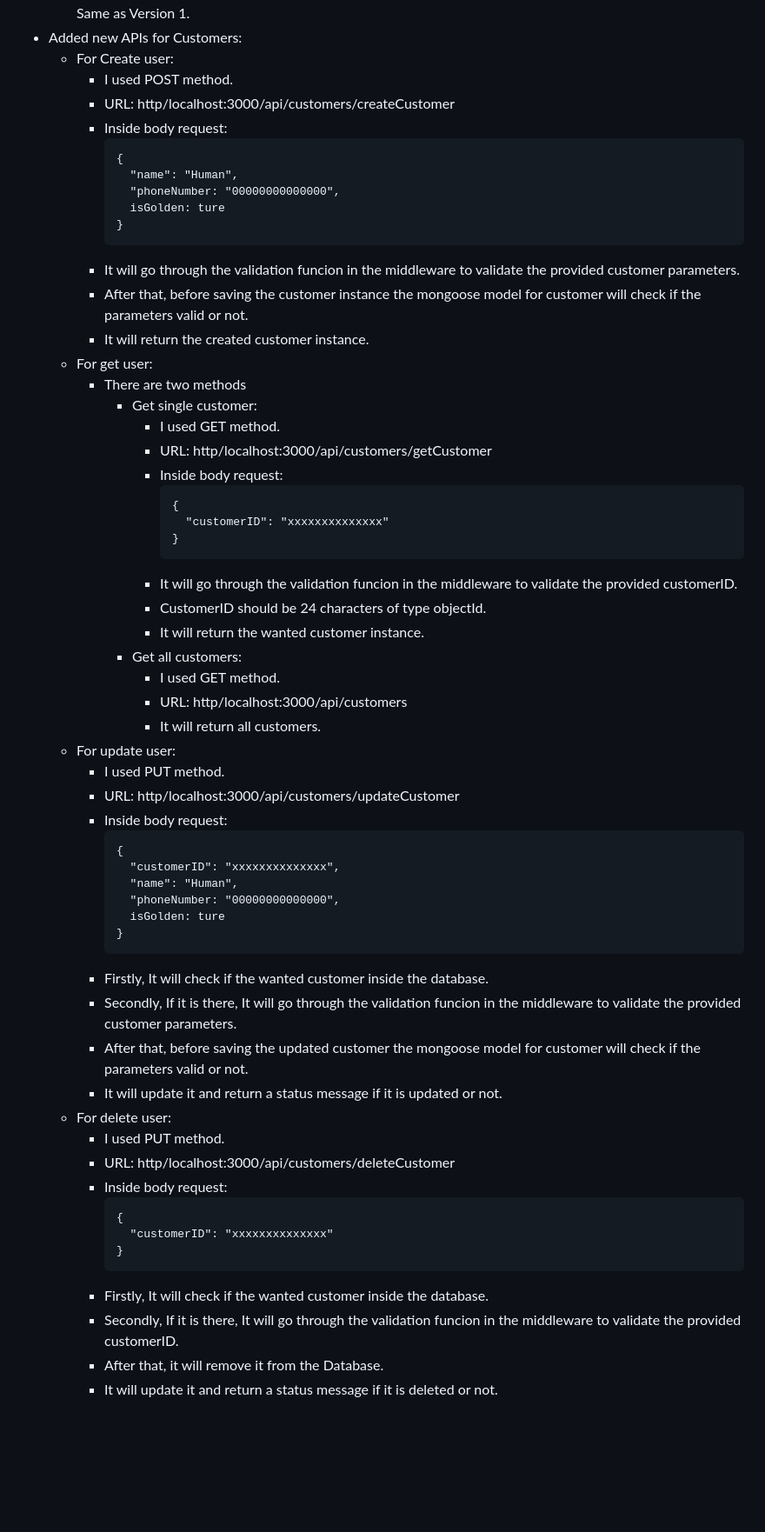
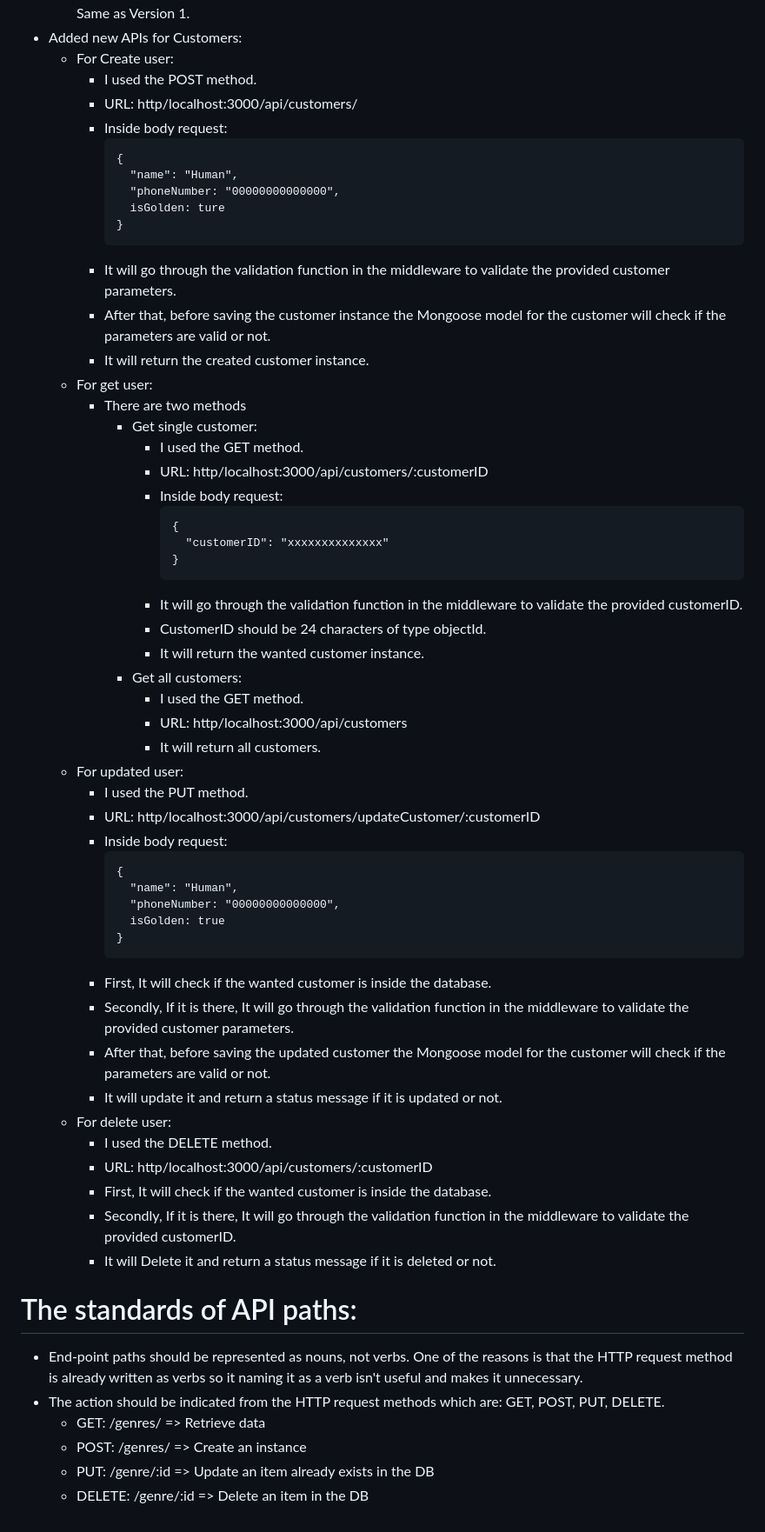
Before and after one commit to Ataa00/ITG-Training, a Markdown page: Project-Vidly/README.md, the part around one of its changes. Shown at 87% size. GitHub-like rendering; blank space fills up the shorter version.

Commit message:
Added section for the standards of API paths

````diff
--- a/Project-Vidly/README.md
+++ b/Project-Vidly/README.md
@@ -93,8 +93,8 @@ You should provide the changes within the body request.
     Same as Version 1.
 - Added new APIs for Customers:
   - For Create user:
-    - I used POST method.
-    - URL: http/localhost:3000/api/customers/createCustomer
+    - I used the POST method.
+    - URL: http/localhost:3000/api/customers/
     - Inside body request:
       ```
       {
@@ -103,53 +103,53 @@ You should provide the changes within the body request.
         isGolden: ture
       }
       ```
-    - It will go through the validation funcion in the middleware to validate the provided customer parameters.
-    - After that, before saving the customer instance the mongoose model for customer will check if the parameters valid or not.
+    - It will go through the validation function in the middleware to validate the provided customer parameters.
+    - After that, before saving the customer instance the Mongoose model for the customer will check if the parameters are valid or not.
     - It will return the created customer instance.
   - For get user:
     - There are two methods
       - Get single customer:
-        - I used GET method.
-        - URL: http/localhost:3000/api/customers/getCustomer
+        - I used the GET method.
+        - URL: http/localhost:3000/api/customers/:customerID
         - Inside body request:
           ```
           {
             "customerID": "xxxxxxxxxxxxxx"
           }
           ```
-        - It will go through the validation funcion in the middleware to validate the provided customerID.
+        - It will go through the validation function in the middleware to validate the provided customerID.
         - CustomerID should be 24 characters of type objectId.
         - It will return the wanted customer instance.
       - Get all customers:
-        - I used GET method.
+        - I used the GET method.
         - URL: http/localhost:3000/api/customers
         - It will return all customers.
-  - For update user:
-    - I used PUT method.
-    - URL: http/localhost:3000/api/customers/updateCustomer
+  - For updated user:
+    - I used the PUT method.
+    - URL: http/localhost:3000/api/customers/updateCustomer/:customerID
     - Inside body request:
       ```
       {
-        "customerID": "xxxxxxxxxxxxxx",
         "name": "Human",
         "phoneNumber: "00000000000000",
-        isGolden: ture
+        isGolden: true
       }
       ```
-    - Firstly, It will check if the wanted customer inside the database.
-    - Secondly, If it is there, It will go through the validation funcion in the middleware to validate the provided customer parameters.
-    - After that, before saving the updated customer the mongoose model for customer will check if the parameters valid or not.
+    - First, It will check if the wanted customer is inside the database.
+    - Secondly, If it is there, It will go through the validation function in the middleware to validate the provided customer parameters.
+    - After that, before saving the updated customer the Mongoose model for the customer will check if the parameters are valid or not.
     - It will update it and return a status message if it is updated or not.
   - For delete user:
-    - I used PUT method.
-    - URL: http/localhost:3000/api/customers/deleteCustomer
-    - Inside body request:
-      ```
-      {
-        "customerID": "xxxxxxxxxxxxxx"
-      }
-      ```
-    - Firstly, It will check if the wanted customer inside the database.
-    - Secondly, If it is there, It will go through the validation funcion in the middleware to validate the provided customerID.
-    - After that, it will remove it from the Database.
-    - It will update it and return a status message if it is deleted or not.
+    - I used the DELETE method.
+    - URL: http/localhost:3000/api/customers/:customerID
+    - First, It will check if the wanted customer is inside the database.
+    - Secondly, If it is there, It will go through the validation function in the middleware to validate the provided customerID.
+    - It will Delete it and return a status message if it is deleted or not.
+
+# The standards of API paths:
+- End-point paths should be represented as nouns, not verbs. One of the reasons is that the HTTP request method is already written as verbs so it naming it as a verb isn't useful and makes it unnecessary.
+- The action should be indicated from the HTTP request methods which are: GET, POST, PUT, DELETE.
+  - GET: /genres/ => Retrieve data
+  - POST: /genres/ => Create an instance
+  - PUT: /genre/:id => Update an item already exists in the DB
+  - DELETE: /genre/:id => Delete an item in the DB
````
Also changed, not shown: other parts of Project-Vidly/README.md (+11 -11 lines).
